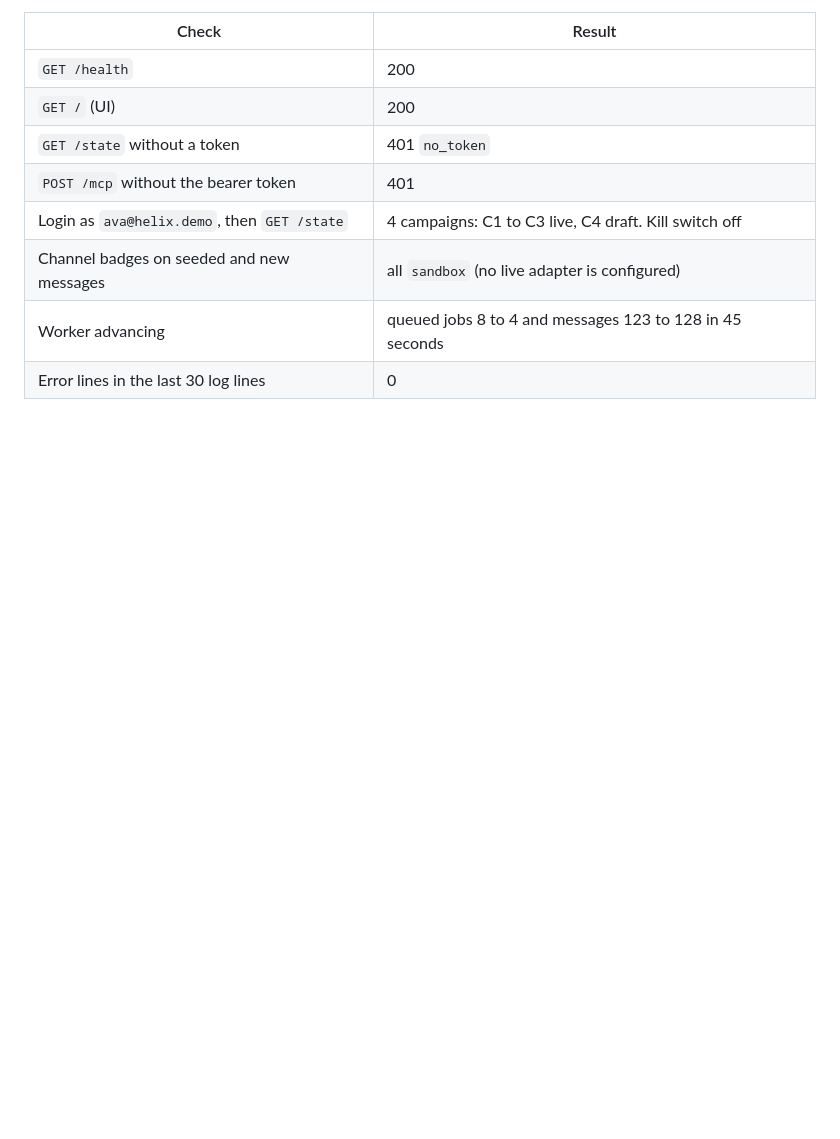
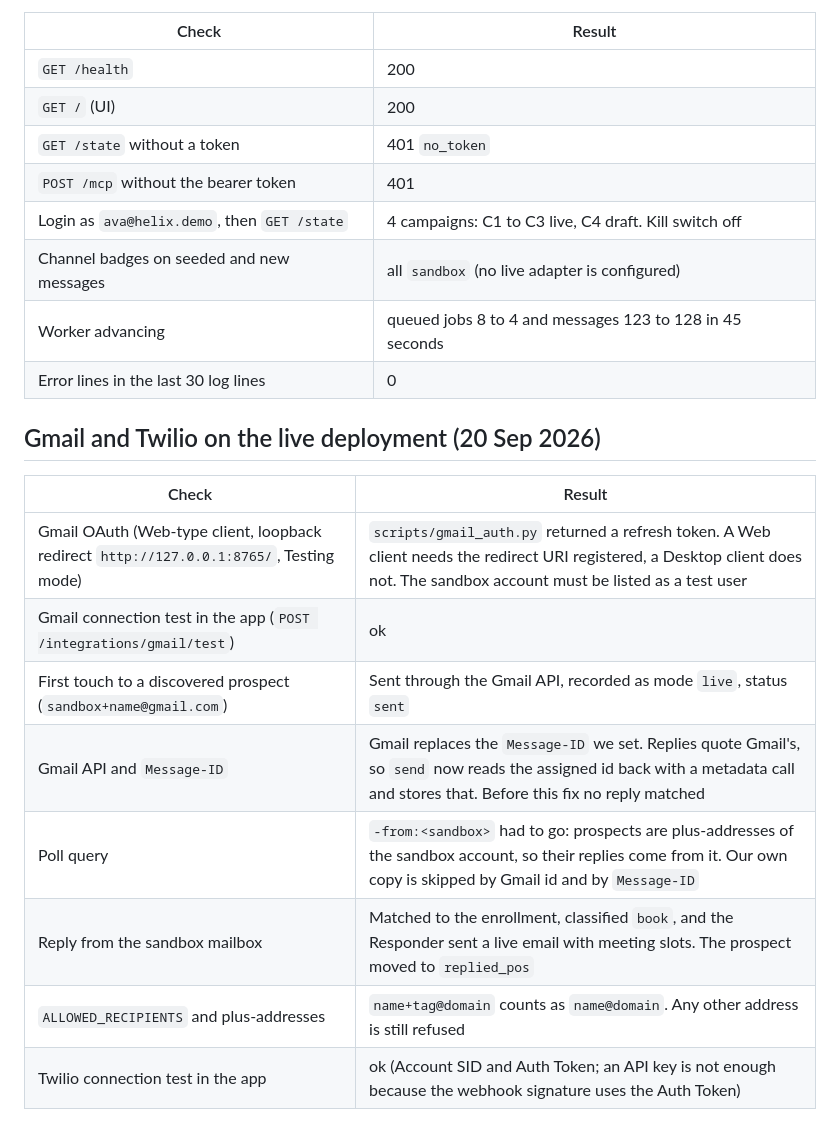
Before and after one commit to kiranG18/Buildathon-2026, a Markdown page: docs/spikes.md, the part around the change. GitHub-like rendering; blank space fills up the shorter version.

Commit message:
docs(channels): record the Gmail end-to-end proof and the Twilio connection test
Co-Authored-By: Claude Sonnet 5 <noreply@anthropic.com>

```diff
--- a/docs/spikes.md
+++ b/docs/spikes.md
@@ -49,3 +49,16 @@ Target: https://buildathon-2026-production.up.railway.app (Railway, Southeast As
 | Channel badges on seeded and new messages | all `sandbox` (no live adapter is configured) |
 | Worker advancing | queued jobs 8 to 4 and messages 123 to 128 in 45 seconds |
 | Error lines in the last 30 log lines | 0 |
+
+## Gmail and Twilio on the live deployment (20 Sep 2026)
+
+| Check | Result |
+| --- | --- |
+| Gmail OAuth (Web-type client, loopback redirect `http://127.0.0.1:8765/`, Testing mode) | `scripts/gmail_auth.py` returned a refresh token. A Web client needs the redirect URI registered, a Desktop client does not. The sandbox account must be listed as a test user |
+| Gmail connection test in the app (`POST /integrations/gmail/test`) | ok |
+| First touch to a discovered prospect (`sandbox+name@gmail.com`) | Sent through the Gmail API, recorded as mode `live`, status `sent` |
+| Gmail API and `Message-ID` | Gmail replaces the `Message-ID` we set. Replies quote Gmail's, so `send` now reads the assigned id back with a metadata call and stores that. Before this fix no reply matched |
+| Poll query | `-from:<sandbox>` had to go: prospects are plus-addresses of the sandbox account, so their replies come from it. Our own copy is skipped by Gmail id and by `Message-ID` |
+| Reply from the sandbox mailbox | Matched to the enrollment, classified `book`, and the Responder sent a live email with meeting slots. The prospect moved to `replied_pos` |
+| `ALLOWED_RECIPIENTS` and plus-addresses | `name+tag@domain` counts as `name@domain`. Any other address is still refused |
+| Twilio connection test in the app | ok (Account SID and Auth Token; an API key is not enough because the webhook signature uses the Auth Token) |
```
